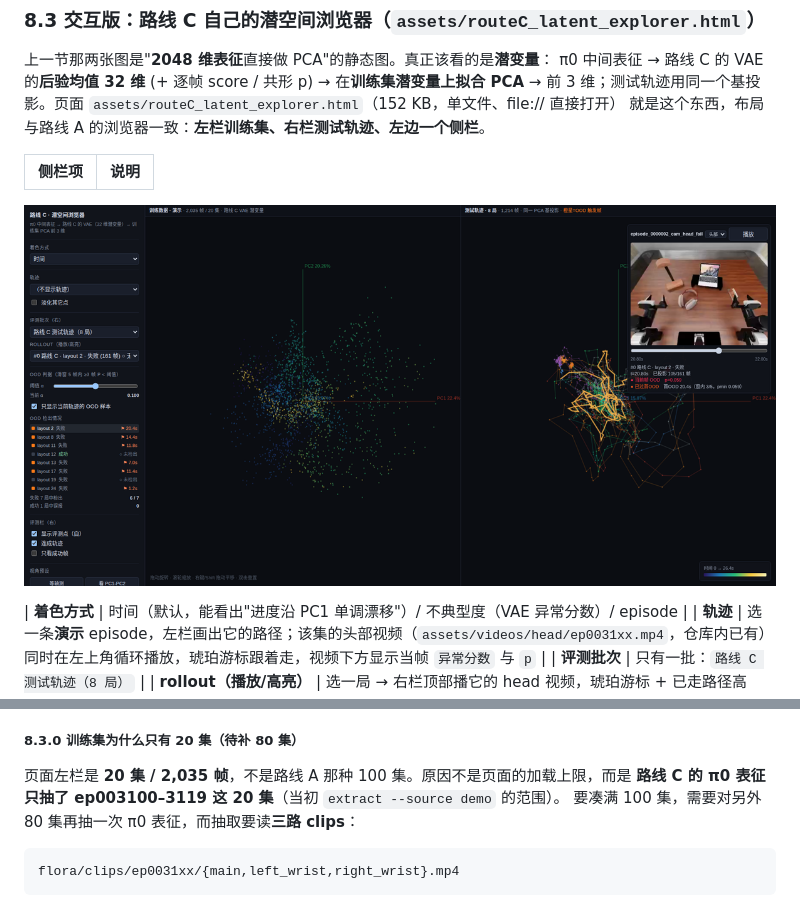
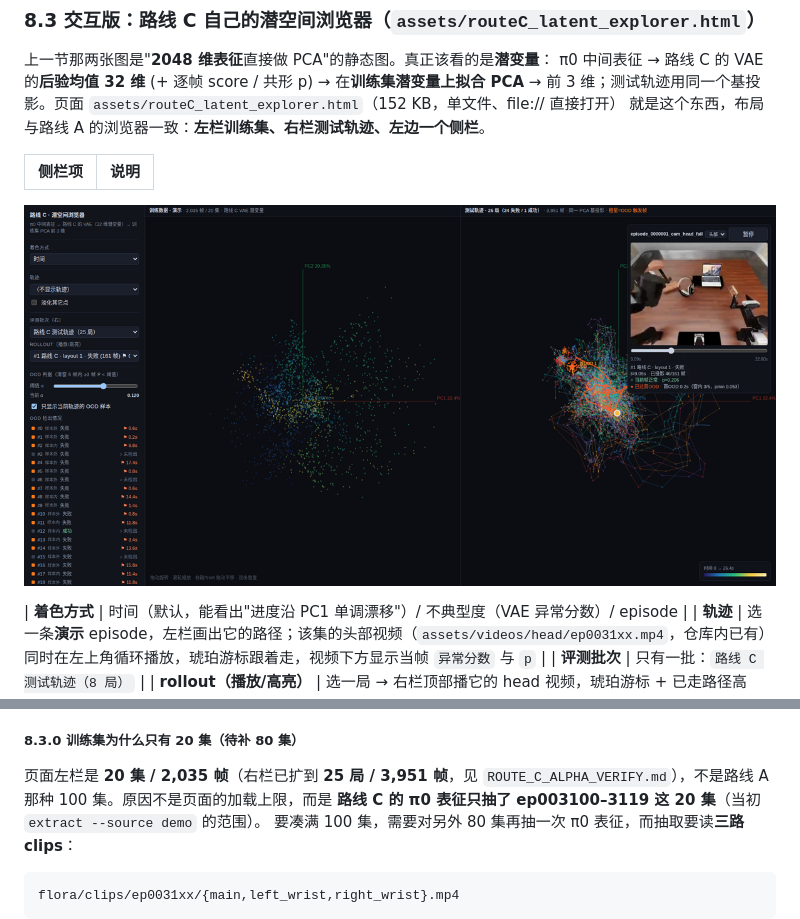
Before and after one commit to StvLi/policy_router_research, a Markdown page: docs/ROUTE_C_PILOT_REPORT.md, 2 parts joined by grey strips. Rendered like a GitHub page; pictures changed too: docs/assets/routeC_latent_explorer_preview.png.

```diff
--- a/docs/ROUTE_C_PILOT_REPORT.md
+++ b/docs/ROUTE_C_PILOT_REPORT.md
@@ -436,7 +436,7 @@ python3 scripts/routeC_smoke_extract.py --ep 12 --eval-dir <评测目录>
 
 ##### 8.3.0 训练集为什么只有 20 集（待补 80 集）
 
-页面左栏是 **20 集 / 2,035 帧**，不是路线 A 那种 100 集。原因不是页面的加载上限，而是
+页面左栏是 **20 集 / 2,035 帧**（右栏已扩到 **25 局 / 3,951 帧**，见 `ROUTE_C_ALPHA_VERIFY.md`），不是路线 A 那种 100 集。原因不是页面的加载上限，而是
 **路线 C 的 π0 表征只抽了 ep003100–3119 这 20 集**（当初 `extract --source demo` 的范围）。
 要凑满 100 集，需要对另外 80 集再抽一次 π0 表征，而抽取要读**三路 clips**：
 
```
Also changed, not shown: docs/ROUTE_C_ALPHA_VERIFY.md (+22 -0 lines), 3 other files.
